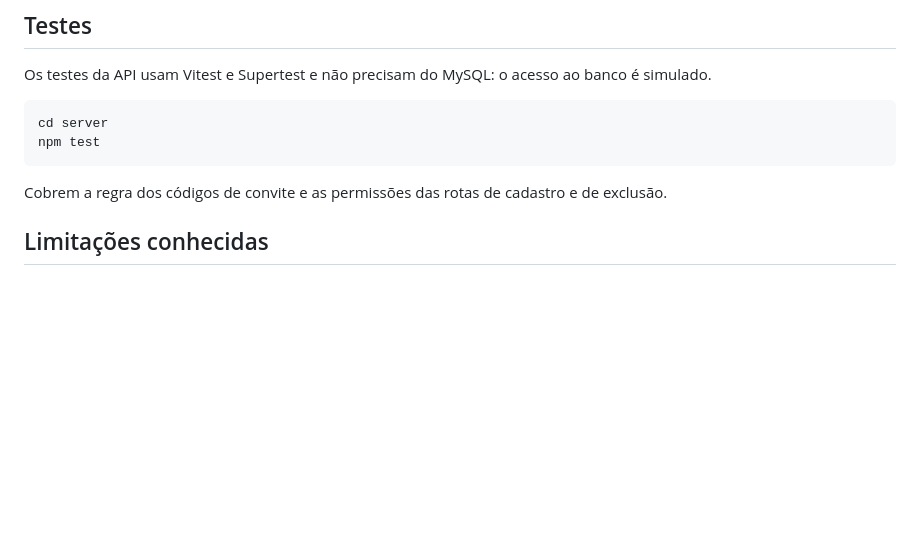
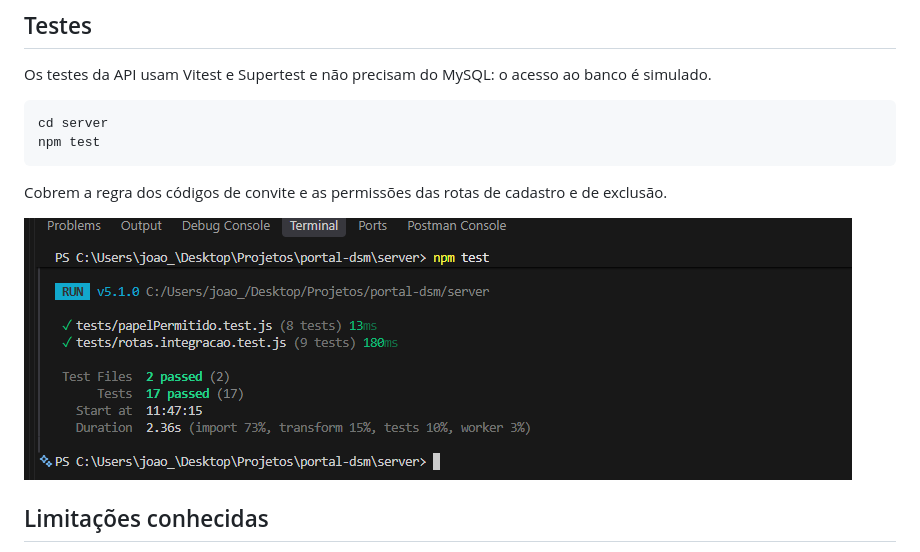
Before and after one commit to HenriqueTavares302/PortalDSM, a Markdown page: README.md, the part around the change. Rendered like a GitHub page; pictures changed too: docs/img/testes.png (added); blank space fills up the shorter version.

Commit message:
Adiciona print da execucao dos testes no README

```diff
--- a/README.md
+++ b/README.md
@@ -267,6 +267,8 @@ npm test
 Cobrem a regra dos códigos de convite e as permissões das rotas de cadastro e
 de exclusão.
 
+![Saída do npm test: 2 arquivos e 17 testes aprovados](docs/img/testes.png)
+
 ## Limitações conhecidas
 
 - Não há upload de imagem: o campo de foto recebe o caminho de um arquivo já
```
